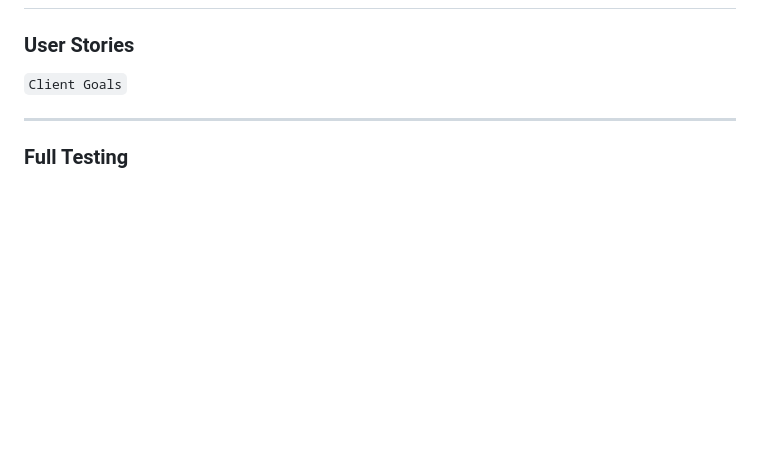
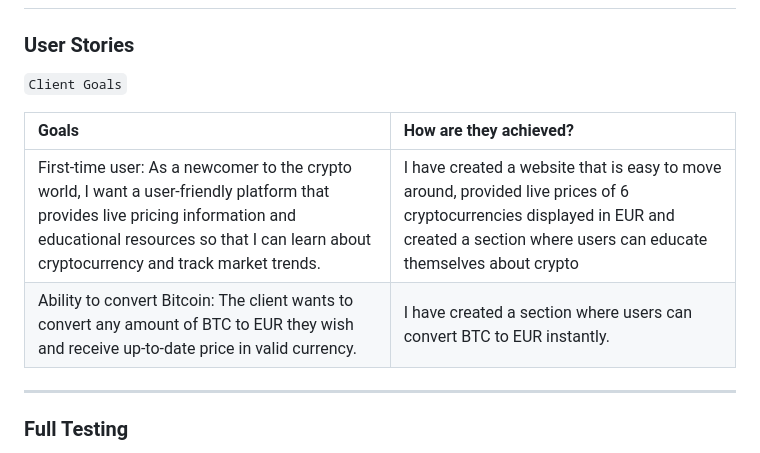
Before and after one commit to adampl2/CryptoSwap, a Markdown page: TESTING.md, the part around one of its changes. Rendered like a GitHub page; blank space fills up the shorter version.

Commit message:
TESTING.md: client goals written.

```diff
--- a/TESTING.md
+++ b/TESTING.md
@@ -46,6 +46,11 @@ The [W3C validator](https://validator.w3.org/) was used to validate the HTML and
 
 `Client Goals`
 
+| Goals | How are they achieved? |
+| :--- | :--- |
+| First-time user: As a newcomer to the crypto world, I want a user-friendly platform that provides live pricing information and educational resources so that I can learn about cryptocurrency and track market trends. | I have created a website that is easy to move around, provided live prices of 6 cryptocurrencies displayed in EUR and created a section where users can educate themselves about crypto | I want the site to be responsive to my device. | I have developed the site with responsiveness in mind. |
+| Ability to convert Bitcoin: The client wants to convert any amount of BTC to EUR they wish and receive up-to-date price in valid currency. | I have created a section where users can convert BTC to EUR instantly. |
+
 - - -
 
 ### Full Testing
```
Also changed, not shown: other parts of TESTING.md (+2 -2 lines).
